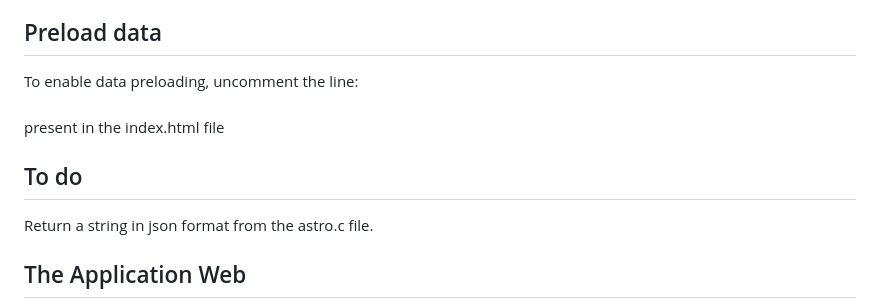
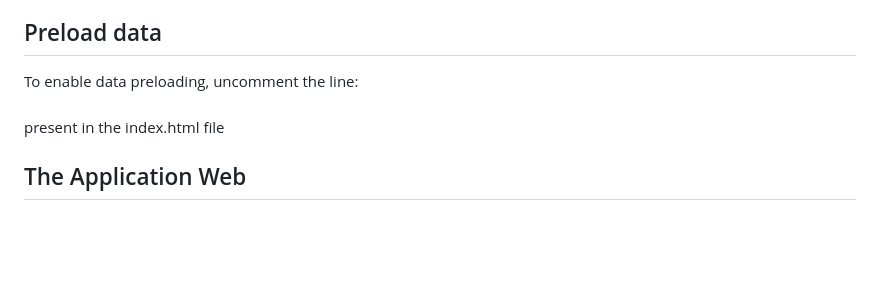
Before and after one commit to u-blusky/sweph-wasm, a Markdown page: README.md, the part around the change. Drawn GitHub-style; blank space fills up the shorter version.

```diff
--- a/README.md
+++ b/README.md
@@ -112,9 +112,6 @@ To enable data preloading, uncomment the line:
 present in the index.html file
 
 
-## To do
-Return a string in json format from the astro.c file.
-
 ## The Application Web
 
 ![The Application Web](/assets/img/sweph-wasm.png)
```
